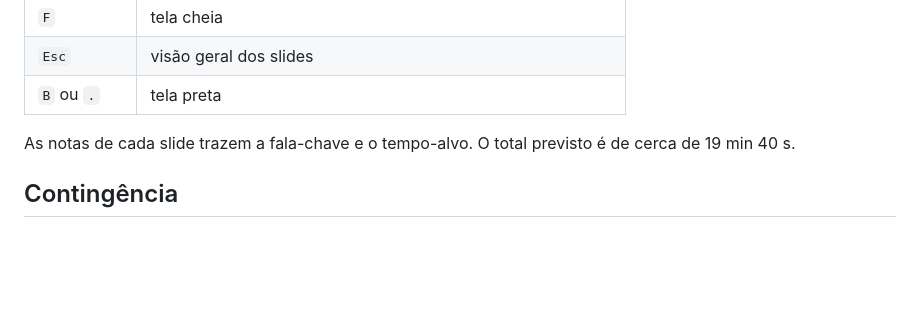
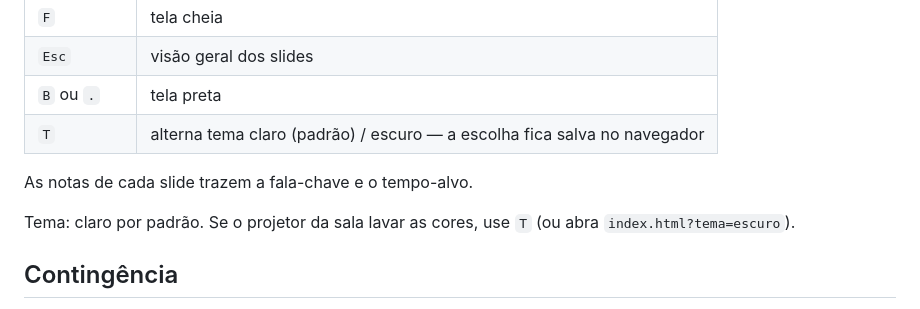
Before and after one commit to SoNdA11/argus-cyclist, a Markdown page: README.md, the part around the change. GitHub-like rendering; blank space fills up the shorter version.

```diff
--- a/README.md
+++ b/README.md
@@ -18,9 +18,12 @@ servidor.
 | `F` | tela cheia |
 | `Esc` | visão geral dos slides |
 | `B` ou `.` | tela preta |
+| `T` | alterna tema claro (padrão) / escuro — a escolha fica salva no navegador |
 
-As notas de cada slide trazem a fala-chave e o tempo-alvo. O total previsto é
-de cerca de 19 min 40 s.
+As notas de cada slide trazem a fala-chave e o tempo-alvo.
+
+Tema: claro por padrão. Se o projetor da sala lavar as cores, use `T` (ou abra
+`index.html?tema=escuro`).
 
 ## Contingência
 
```
Also changed, not shown: img/argus-cyclist-transp.png (added), img/argus-cyclist.png (deleted), 4 other files.
